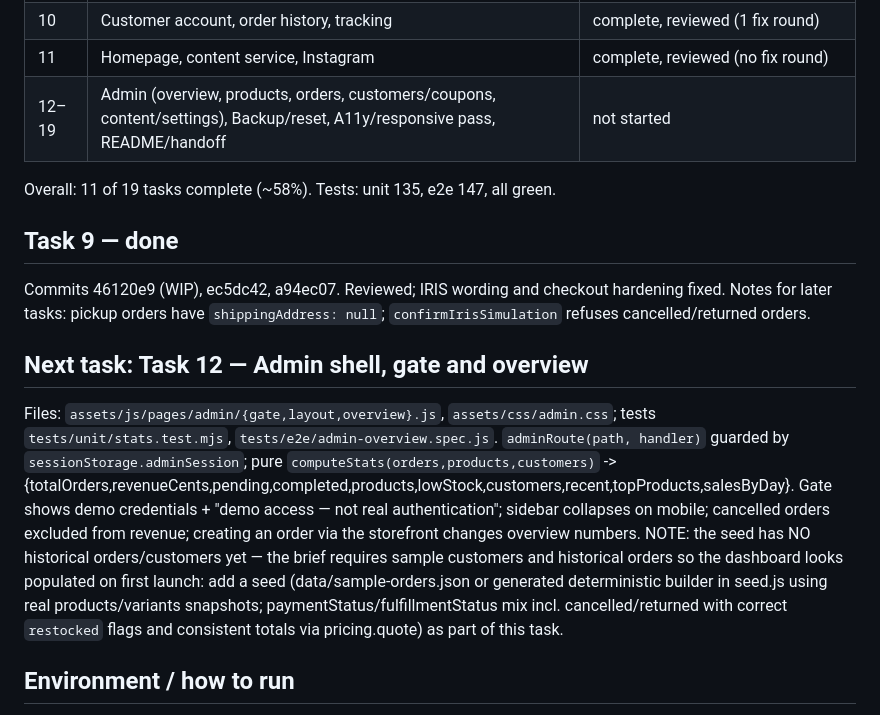
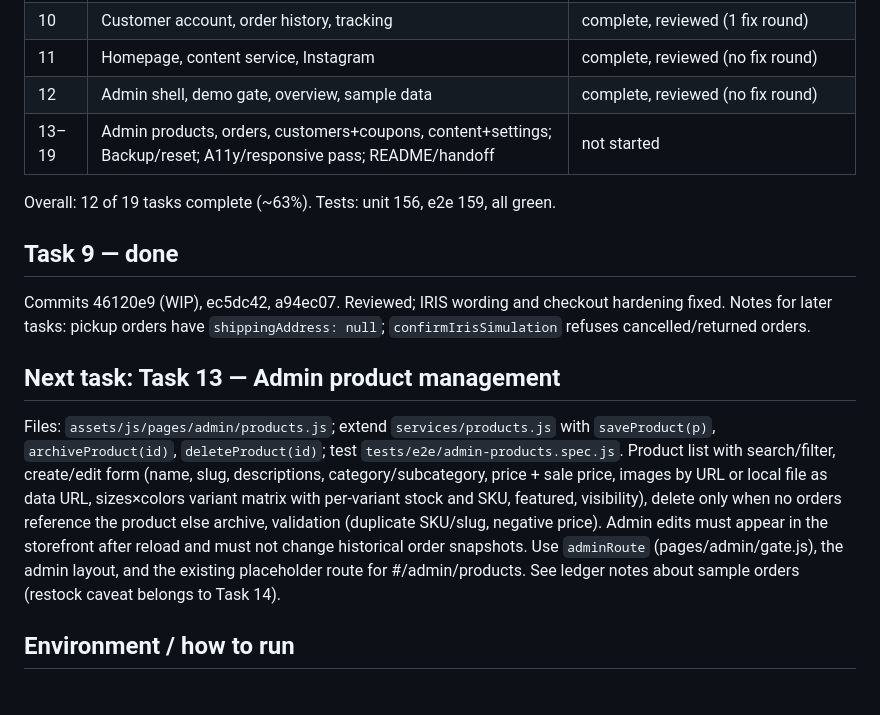
Before and after one commit to agorasite/Marias-Fashion-Boutique, a Markdown page: docs/PROGRESS.md, the part around the change. Rendered like a GitHub page.

Commit message:
docs: update progress after Task 12
Co-Authored-By: Claude Sonnet 5.5 <noreply@anthropic.com>

```diff
--- a/docs/PROGRESS.md
+++ b/docs/PROGRESS.md
@@ -19,16 +19,16 @@ Execution method: superpowers:subagent-driven-development (fresh implementer per
 | 9 | Transactional checkout, orders, confirmation | complete, reviewed (1 fix round) |
 | 10 | Customer account, order history, tracking | complete, reviewed (1 fix round) |
 | 11 | Homepage, content service, Instagram | complete, reviewed (no fix round) |
-| 12–19 | Admin (overview, products, orders, customers/coupons, content/settings), Backup/reset, A11y/responsive pass, README/handoff | not started |
+| 12 | Admin shell, demo gate, overview, sample data | complete, reviewed (no fix round) |
+| 13–19 | Admin products, orders, customers+coupons, content+settings; Backup/reset; A11y/responsive pass; README/handoff | not started |
 
-Overall: 11 of 19 tasks complete (~58%). Tests: unit 135, e2e 147, all green.
+Overall: 12 of 19 tasks complete (~63%). Tests: unit 156, e2e 159, all green.
 
 ## Task 9 — done
 Commits 46120e9 (WIP), ec5dc42, a94ec07. Reviewed; IRIS wording and checkout hardening fixed. Notes for later tasks: pickup orders have `shippingAddress: null`; `confirmIrisSimulation` refuses cancelled/returned orders.
 
-## Next task: Task 12 — Admin shell, gate and overview
-Files: `assets/js/pages/admin/{gate,layout,overview}.js`, `assets/css/admin.css`; tests `tests/unit/stats.test.mjs`, `tests/e2e/admin-overview.spec.js`.
-`adminRoute(path, handler)` guarded by `sessionStorage.adminSession`; pure `computeStats(orders,products,customers)` -> {totalOrders,revenueCents,pending,completed,products,lowStock,customers,recent,topProducts,salesByDay}. Gate shows demo credentials + "demo access — not real authentication"; sidebar collapses on mobile; cancelled orders excluded from revenue; creating an order via the storefront changes overview numbers. NOTE: the seed has NO historical orders/customers yet — the brief requires sample customers and historical orders so the dashboard looks populated on first launch: add a seed (data/sample-orders.json or generated deterministic builder in seed.js using real products/variants snapshots; paymentStatus/fulfillmentStatus mix incl. cancelled/returned with correct `restocked` flags and consistent totals via pricing.quote) as part of this task.
+## Next task: Task 13 — Admin product management
+Files: `assets/js/pages/admin/products.js`; extend `services/products.js` with `saveProduct(p)`, `archiveProduct(id)`, `deleteProduct(id)`; test `tests/e2e/admin-products.spec.js`. Product list with search/filter, create/edit form (name, slug, descriptions, category/subcategory, price + sale price, images by URL or local file as data URL, sizes×colors variant matrix with per-variant stock and SKU, featured, visibility), delete only when no orders reference the product else archive, validation (duplicate SKU/slug, negative price). Admin edits must appear in the storefront after reload and must not change historical order snapshots. Use `adminRoute` (pages/admin/gate.js), the admin layout, and the existing placeholder route for #/admin/products. See ledger notes about sample orders (restock caveat belongs to Task 14).
 
 ## Environment / how to run
 - Node 22, `cwebp` available, Playwright (chromium) installed under `tests/`.
```
